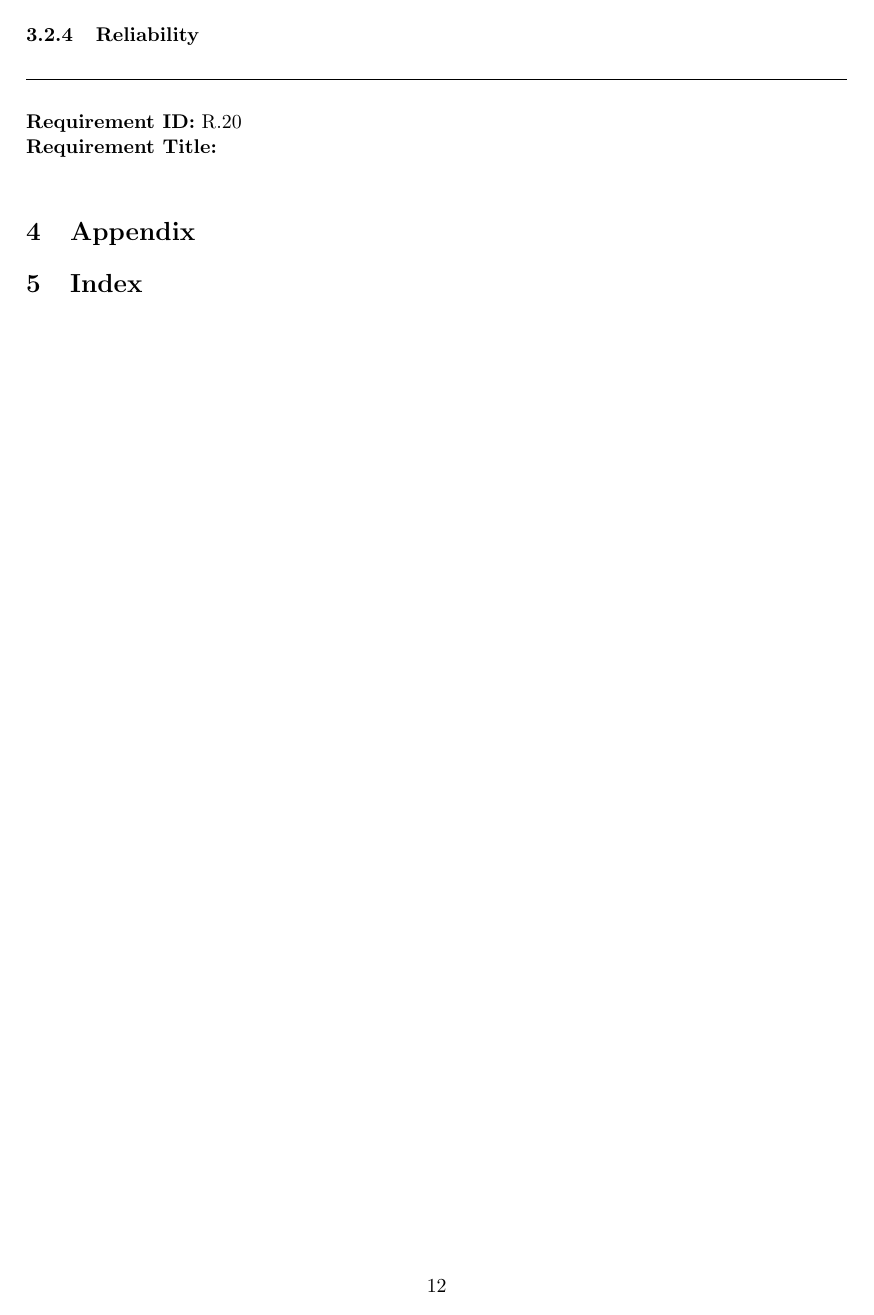
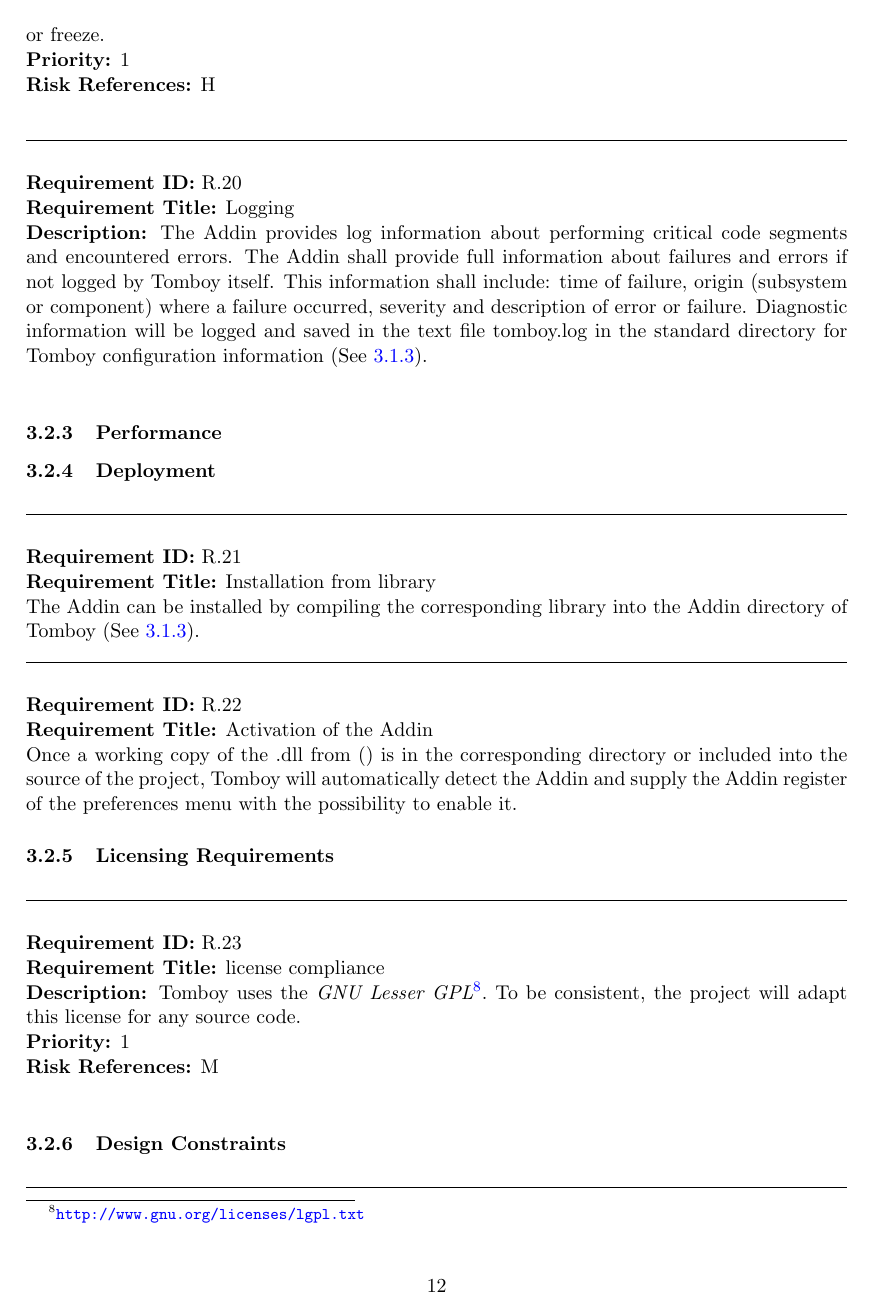
Before and after one commit to rggjan/Tomboy-Todo-List, a LaTeX document (doc/requirements-document.tex, which reads doc/specific_requirements.tex): page 15 of 15 before the commit and page 15 of 16 after it. Compiled offline with pdfLaTeX.

Commit message:
Restructured nonfunctional requirements (draft), added some content to it

```diff
--- a/doc/specific_requirements.tex
+++ b/doc/specific_requirements.tex
@@ -168,4 +184,39 @@ A requirement has the following properties:
+      \desc{The project does not have any point of failure that will cause Tomboy to crash or freeze.}
       \priority{1}
+      \riskref{H}
+    \end{requirement}
+
+    \begin{requirement}{Logging}
+      \desc{The Addin provides log information about performing critical code segments and encountered errors.
+        The Addin shall provide full information about failures and errors if not logged by Tomboy itself.
+        This information shall include: time of failure, origin (subsystem or component) where a failure occurred, severity and description of error or failure.
+        Diagnostic information will be logged and saved in the text file tomboy.log in the standard directory for Tomboy configuration information (See \ref{requirements:interfaces:system}).}
+    \end{requirement}
+
+    \subsubsection{Performance}
+    \label{requirements:performance}
+
+    \subsubsection{Deployment}
+    \label{requirements:deployment}
+    \begin{requirement}{Installation from library}
+      The Addin can be installed by compiling the corresponding library into the Addin directory of Tomboy (See \ref{requirements:interfaces:system}).
+    \end{requirement}
+
+    \begin{requirement}{Activation of the Addin}
+      Once a working copy of the .dll from (%TODO: link above
+      ) is in the corresponding directory or included into the source of the project, Tomboy will automatically detect the Addin and supply the Addin register of the preferences menu with the possibility to enable it.
+      %Todo: possibly go into detail here
+    \end{requirement}
+
+    \subsubsection{Licensing Requirements}
+    \label{requirements:license}
+    %TODO: Not sure this is really necessary!
+    %Jan: I would mention GPL and add it to the appendix
+    \begin{requirement}{license compliance}
+      \desc{Tomboy uses the \textit{GNU Lesser GPL}\footnote{\url{http://www.gnu.org/licenses/lgpl.txt}}.
+        To be consistent, the project will adapt this license for any source code.}
+      \priority{1}
+      \riskref{M}
     \end{requirement}
 
 
```
Also changed, not shown: doc/specific_requirements.tex (64 more changed lines).
